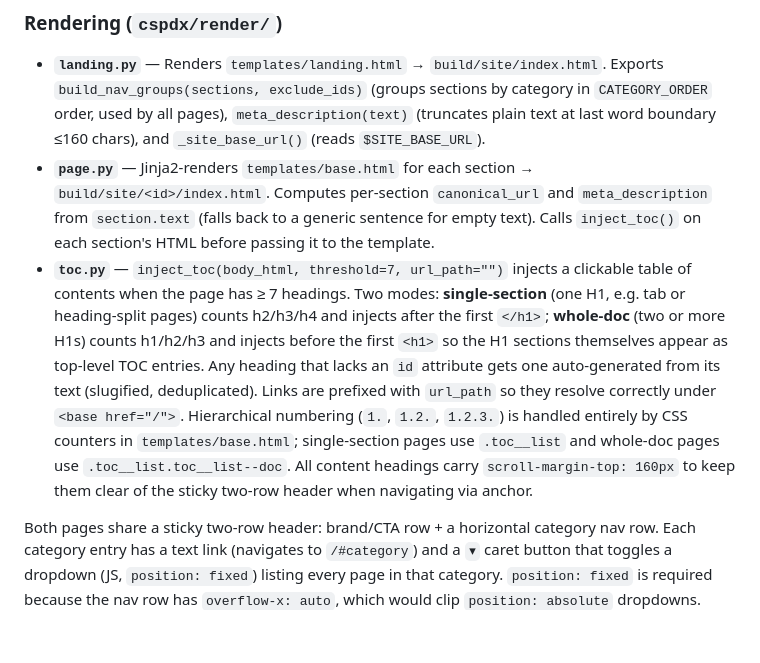
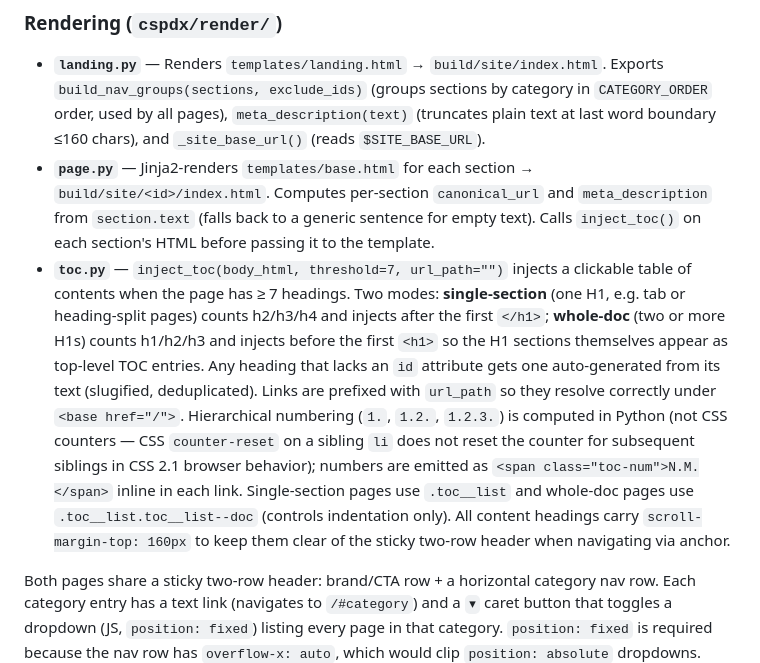
Before and after one commit to wu4f/pdx-cs-site, a Markdown page: AGENTS.md, the part around the change. GitHub-like rendering; blank space fills up the shorter version.

Commit message:
Update AGENTS.md: document Python-based TOC numbering and CSS counter caveat
Co-Authored-By: Claude Sonnet 4.6 <noreply@anthropic.com>

```diff
--- a/AGENTS.md
+++ b/AGENTS.md
@@ -78,7 +78,7 @@ Sections with category `ignore` have their HTML pages rendered (so existing URLs
 
 - **`landing.py`** — Renders `templates/landing.html` → `build/site/index.html`. Exports `build_nav_groups(sections, exclude_ids)` (groups sections by category in `CATEGORY_ORDER` order, used by all pages), `meta_description(text)` (truncates plain text at last word boundary ≤160 chars), and `_site_base_url()` (reads `$SITE_BASE_URL`).
 - **`page.py`** — Jinja2-renders `templates/base.html` for each section → `build/site/<id>/index.html`. Computes per-section `canonical_url` and `meta_description` from `section.text` (falls back to a generic sentence for empty text). Calls `inject_toc()` on each section's HTML before passing it to the template.
-- **`toc.py`** — `inject_toc(body_html, threshold=7, url_path="")` injects a clickable table of contents when the page has ≥ 7 headings. Two modes: **single-section** (one H1, e.g. tab or heading-split pages) counts h2/h3/h4 and injects after the first `</h1>`; **whole-doc** (two or more H1s) counts h1/h2/h3 and injects before the first `<h1>` so the H1 sections themselves appear as top-level TOC entries. Any heading that lacks an `id` attribute gets one auto-generated from its text (slugified, deduplicated). Links are prefixed with `url_path` so they resolve correctly under `<base href="/">`. Hierarchical numbering (`1.`, `1.2.`, `1.2.3.`) is handled entirely by CSS counters in `templates/base.html`; single-section pages use `.toc__list` and whole-doc pages use `.toc__list.toc__list--doc`. All content headings carry `scroll-margin-top: 160px` to keep them clear of the sticky two-row header when navigating via anchor.
+- **`toc.py`** — `inject_toc(body_html, threshold=7, url_path="")` injects a clickable table of contents when the page has ≥ 7 headings. Two modes: **single-section** (one H1, e.g. tab or heading-split pages) counts h2/h3/h4 and injects after the first `</h1>`; **whole-doc** (two or more H1s) counts h1/h2/h3 and injects before the first `<h1>` so the H1 sections themselves appear as top-level TOC entries. Any heading that lacks an `id` attribute gets one auto-generated from its text (slugified, deduplicated). Links are prefixed with `url_path` so they resolve correctly under `<base href="/">`. Hierarchical numbering (`1.`, `1.2.`, `1.2.3.`) is computed in Python (not CSS counters — CSS `counter-reset` on a sibling `li` does not reset the counter for subsequent siblings in CSS 2.1 browser behavior); numbers are emitted as `<span class="toc-num">N.M.</span>` inline in each link. Single-section pages use `.toc__list` and whole-doc pages use `.toc__list.toc__list--doc` (controls indentation only). All content headings carry `scroll-margin-top: 160px` to keep them clear of the sticky two-row header when navigating via anchor.
 
 Both pages share a sticky two-row header: brand/CTA row + a horizontal category nav row. Each category entry has a text link (navigates to `/#category`) and a `▾` caret button that toggles a dropdown (JS, `position: fixed`) listing every page in that category. `position: fixed` is required because the nav row has `overflow-x: auto`, which would clip `position: absolute` dropdowns.
 
```
